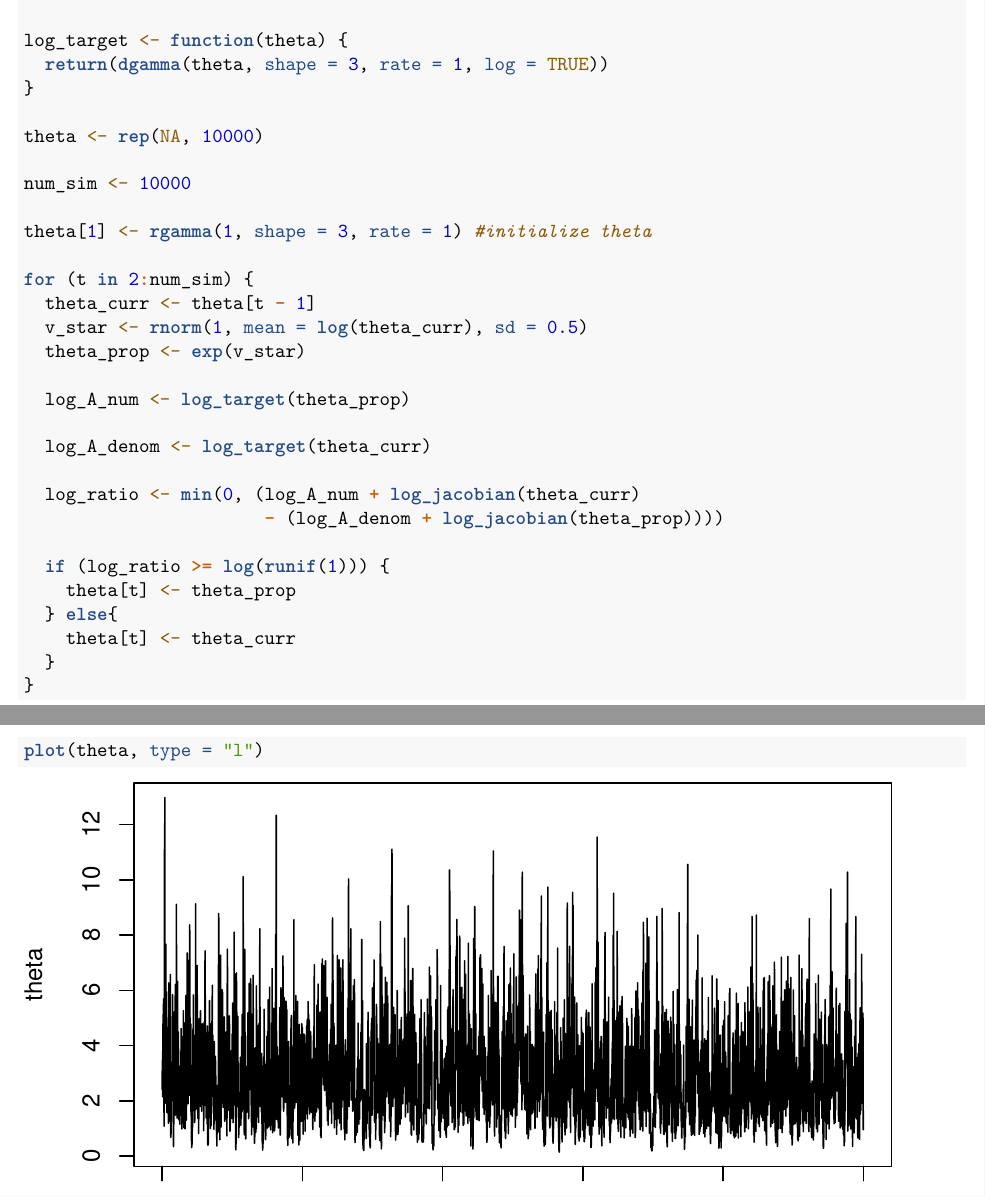
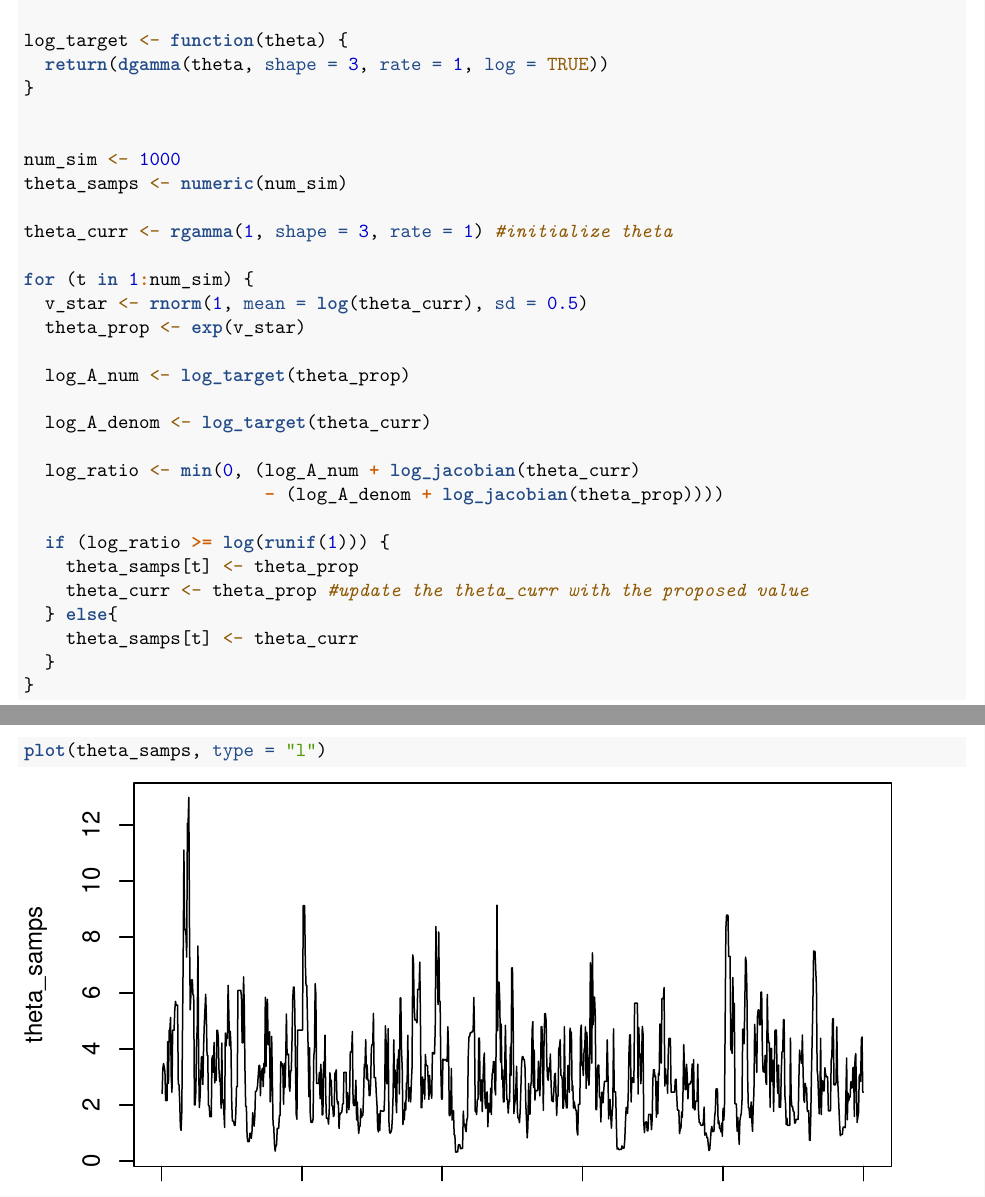
Before and after one commit to andrew-le/Beginniner-MCMC-Reference-Guide, an R Markdown document (MCMC_Guide.Rmd): two parts of pages 18 and 19 of 19, joined at a grey line, cut so that both start at the same text. The pictures show the output file MCMC_Guide.pdf that the author committed with the source.

Commit message:
updated MH to be cleaner

````diff
--- a/MCMC_Guide.Rmd
+++ b/MCMC_Guide.Rmd
@@ -401,14 +401,13 @@ log_target <- function(theta) {
   return(dgamma(theta, shape = 3, rate = 1, log = TRUE))
 }
 
-theta <- rep(NA, 10000)
 
-num_sim <- 10000
+num_sim <- 1000
+theta_samps <- numeric(num_sim)
 
-theta[1] <- rgamma(1, shape = 3, rate = 1) #initialize theta
+theta_curr <- rgamma(1, shape = 3, rate = 1) #initialize theta
 
-for (t in 2:num_sim) {
-  theta_curr <- theta[t - 1]
+for (t in 1:num_sim) {
   v_star <- rnorm(1, mean = log(theta_curr), sd = 0.5)
   theta_prop <- exp(v_star)
 
@@ -420,16 +419,17 @@ for (t in 2:num_sim) {
                        - (log_A_denom + log_jacobian(theta_prop))))
 
   if (log_ratio >= log(runif(1))) {
-    theta[t] <- theta_prop
+    theta_samps[t] <- theta_prop
+    theta_curr <- theta_prop #update the theta_curr with the proposed value
   } else{
-    theta[t] <- theta_curr
+    theta_samps[t] <- theta_curr
   }
 }
 ```
 
 
 ```{r}
-plot(theta, type = "l")
+plot(theta_samps, type = "l")
 ```
 
 ```{r}
````
Also changed, not shown: MCMC_Guide.pdf, MCMC_Guide.Rmd (2 more changed lines).
